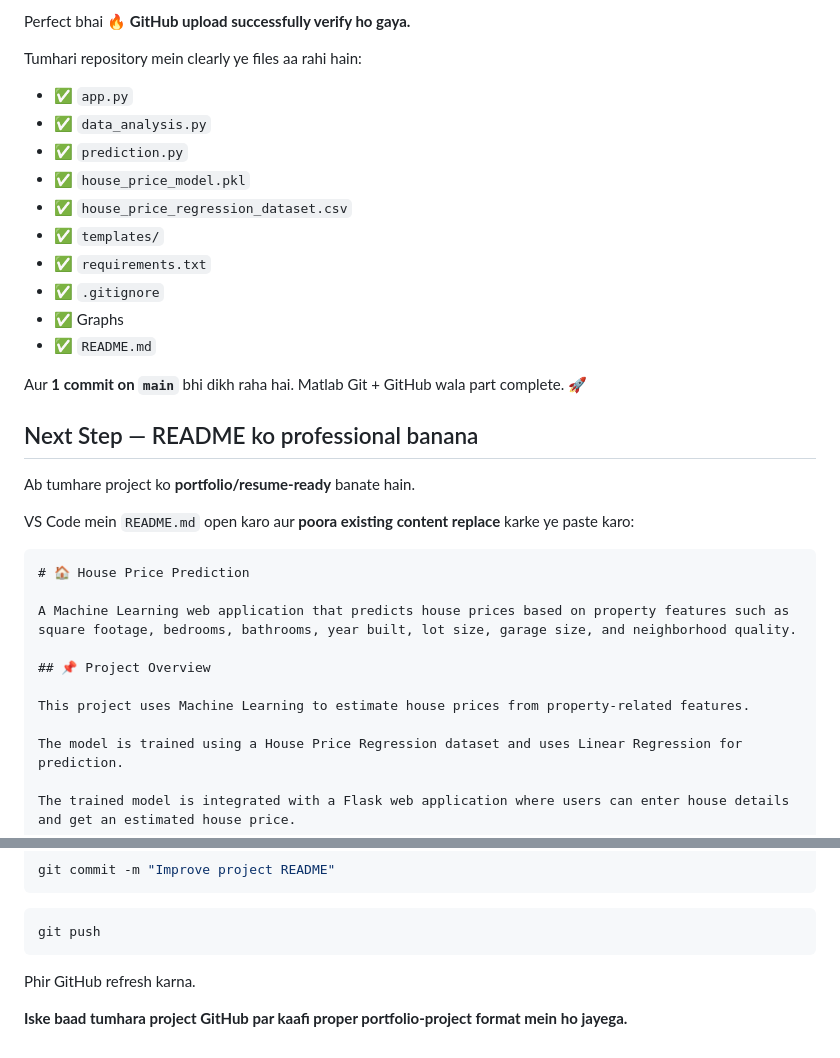
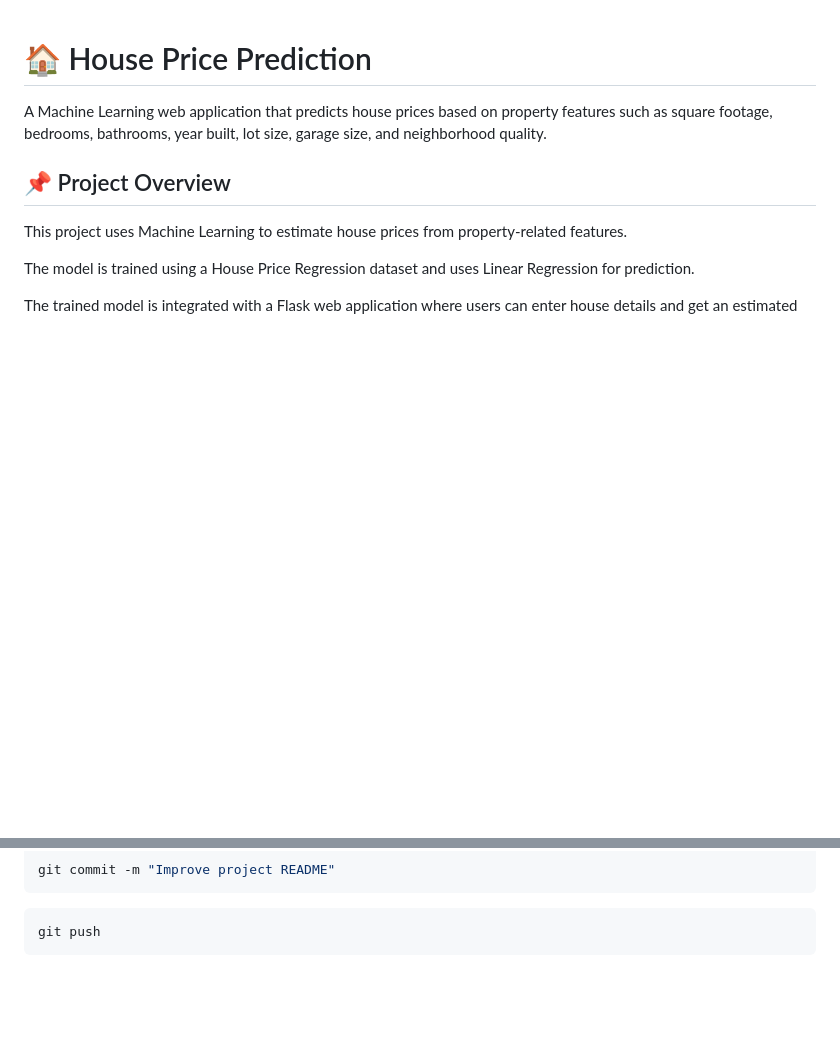
Before and after one commit to naman-saini-395/House_Price_Prediction, a Markdown page: README.md, 2 parts joined by grey strips. GitHub-like rendering; blank space fills up the shorter version.

`````diff
--- a/README.md
+++ b/README.md
@@ -1,27 +1,4 @@
-Perfect bhai 🔥 **GitHub upload successfully verify ho gaya.**
 
-Tumhari repository mein clearly ye files aa rahi hain:
-
-* ✅ `app.py`
-* ✅ `data_analysis.py`
-* ✅ `prediction.py`
-* ✅ `house_price_model.pkl`
-* ✅ `house_price_regression_dataset.csv`
-* ✅ `templates/`
-* ✅ `requirements.txt`
-* ✅ `.gitignore`
-* ✅ Graphs
-* ✅ `README.md`
-
-Aur **1 commit on `main`** bhi dikh raha hai. Matlab Git + GitHub wala part complete. 🚀
-
-## Next Step — README ko professional banana
-
-Ab tumhare project ko **portfolio/resume-ready** banate hain.
-
-VS Code mein `README.md` open karo aur **poora existing content replace** karke ye paste karo:
-
-````markdown
 # 🏠 House Price Prediction
 
 A Machine Learning web application that predicts house prices based on property features such as square footage, bedrooms, bathrooms, year built, lot size, garage size, and neighborhood quality.
@@ -218,7 +195,3 @@ git commit -m "Improve project README"
 ```bash
 git push
 ```
-
-Phir GitHub refresh karna.
-
-**Iske baad tumhara project GitHub par kaafi proper portfolio-project format mein ho jayega.**
`````
